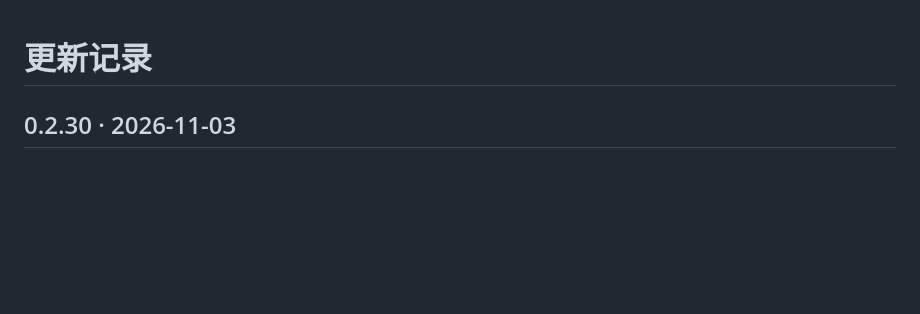
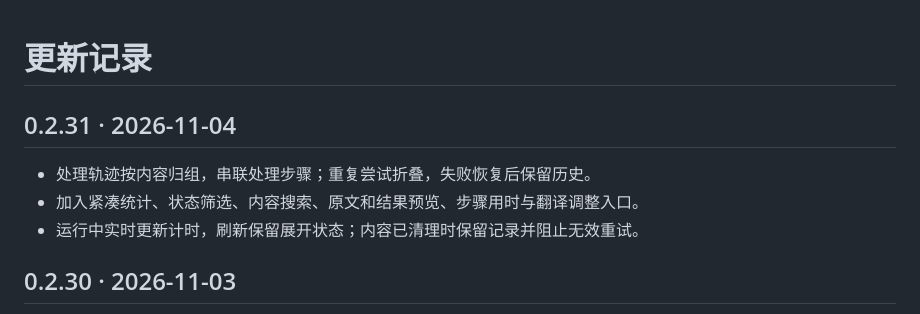
Before and after one commit to huihui200739/suira-updates, a Markdown page: CHANGELOG.md, the part around the change. Rendered like a GitHub page; blank space fills up the shorter version.

```diff
--- a/CHANGELOG.md
+++ b/CHANGELOG.md
@@ -1,4 +1,10 @@
 # 更新记录
+
+## 0.2.31 · 2026-11-04
+
+- 处理轨迹按内容归组，串联处理步骤；重复尝试折叠，失败恢复后保留历史。
+- 加入紧凑统计、状态筛选、内容搜索、原文和结果预览、步骤用时与翻译调整入口。
+- 运行中实时更新计时，刷新保留展开状态；内容已清理时保留记录并阻止无效重试。
 
 ## 0.2.30 · 2026-11-03
 
```
Also changed, not shown: README.md (+6 -2 lines), docs/product/README.md (+3 -2 lines), docs/product/trace.png (added).
